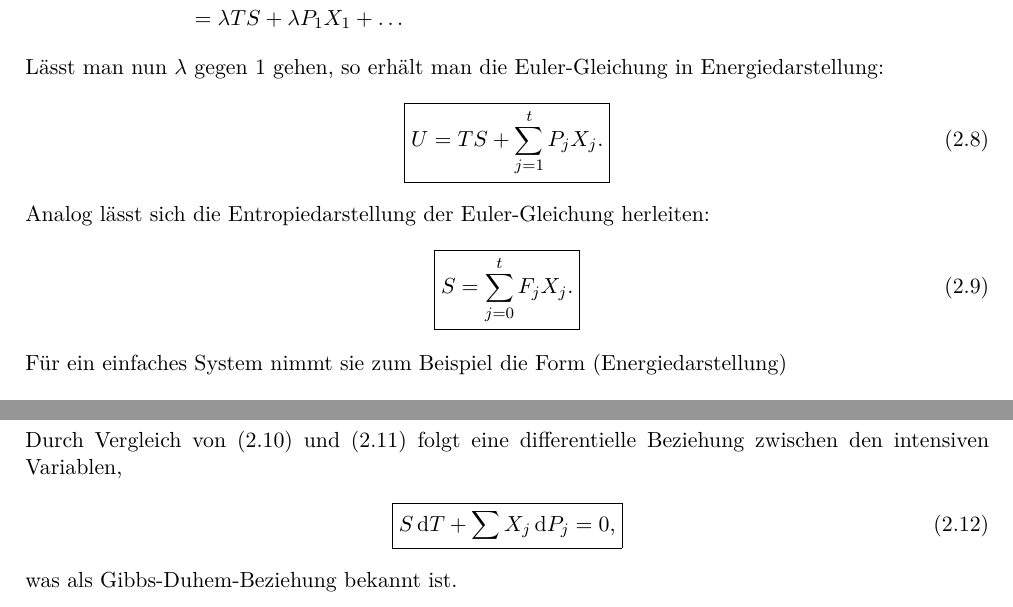
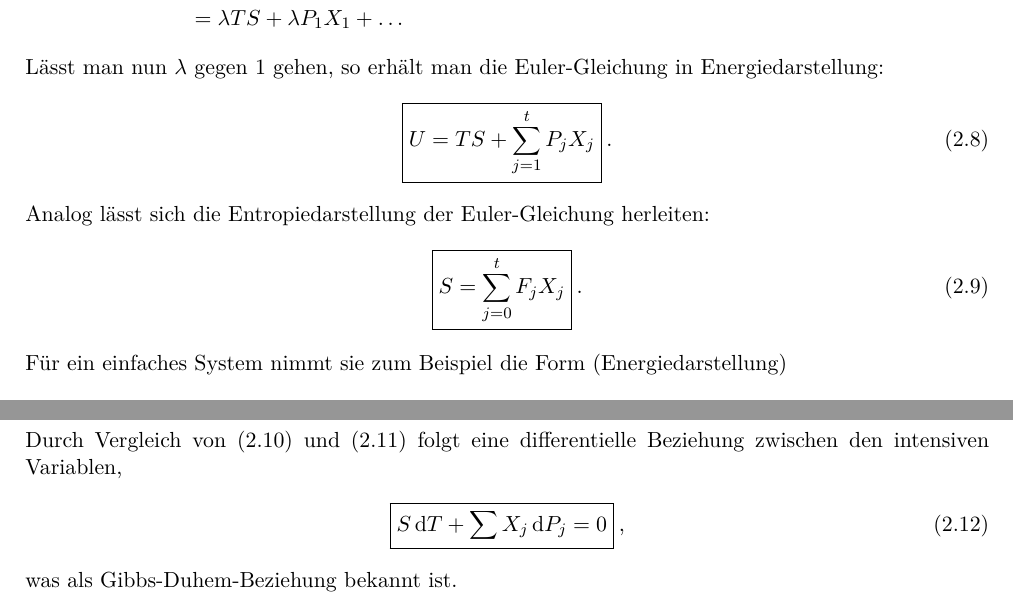
Before and after one commit to Mc-Zen/Thermodynamics, a LaTeX thesis (src/Theo_IV.tex, which reads src/2_Folgerungen_und_Gleichgewichtsbedingungen.tex): two parts of pages 28 and 29 of 55, joined at a grey line, cut so that both start at the same text. Compiled offline with pdfLaTeX.

Commit message:
[refactor] put punctuation in equation after \boxed{}

```diff
--- a/src/2_Folgerungen_und_Gleichgewichtsbedingungen.tex
+++ b/src/2_Folgerungen_und_Gleichgewichtsbedingungen.tex
@@ -398,12 +398,12 @@ Ableiten nach $\lambda$ liefert
 Lässt man nun $\lambda$ gegen 1 gehen, so erhält man die Euler-Gleichung in Energiedarstellung:
 \begin{align}
     \label{eq:euler_gleichung_energiedarstellung}
-    \boxed{U = TS + \sum_{j=1}^t P_j X_j.}
+    \boxed{U = TS + \sum_{j=1}^t P_j X_j}\:.
 \end{align}
 Analog lässt sich die Entropiedarstellung der Euler-Gleichung herleiten:
 \begin{align}
     \label{eq:euler_gleichung_entropiedarstellung}
-    \boxed{S = \sum_{j=0}^t F_j X_j.}
+    \boxed{S = \sum_{j=0}^t F_j X_j}\:.
 \end{align}
 Für ein einfaches System nimmt sie zum Beispiel die Form (Energiedarstellung)
 \begin{align*}
@@ -456,8 +456,8 @@ Durch Vergleich von \eqref{eq:differential_innere_energie1} und \eqref{eq:differ
 \begin{align}
     \label{eq:gibbs_duhem}
     \boxed{
-        S\diff T + \sum X_j \diff P_j = 0,
-    }
+        S\diff T + \sum X_j \diff P_j = 0
+    }\:,
 \end{align}
 was als Gibbs-Duhem-Beziehung bekannt ist.
 
```
Also changed, not shown: src/4_Mikroskopische_Erklärung_der_Entropie.tex (+2 -2 lines).
